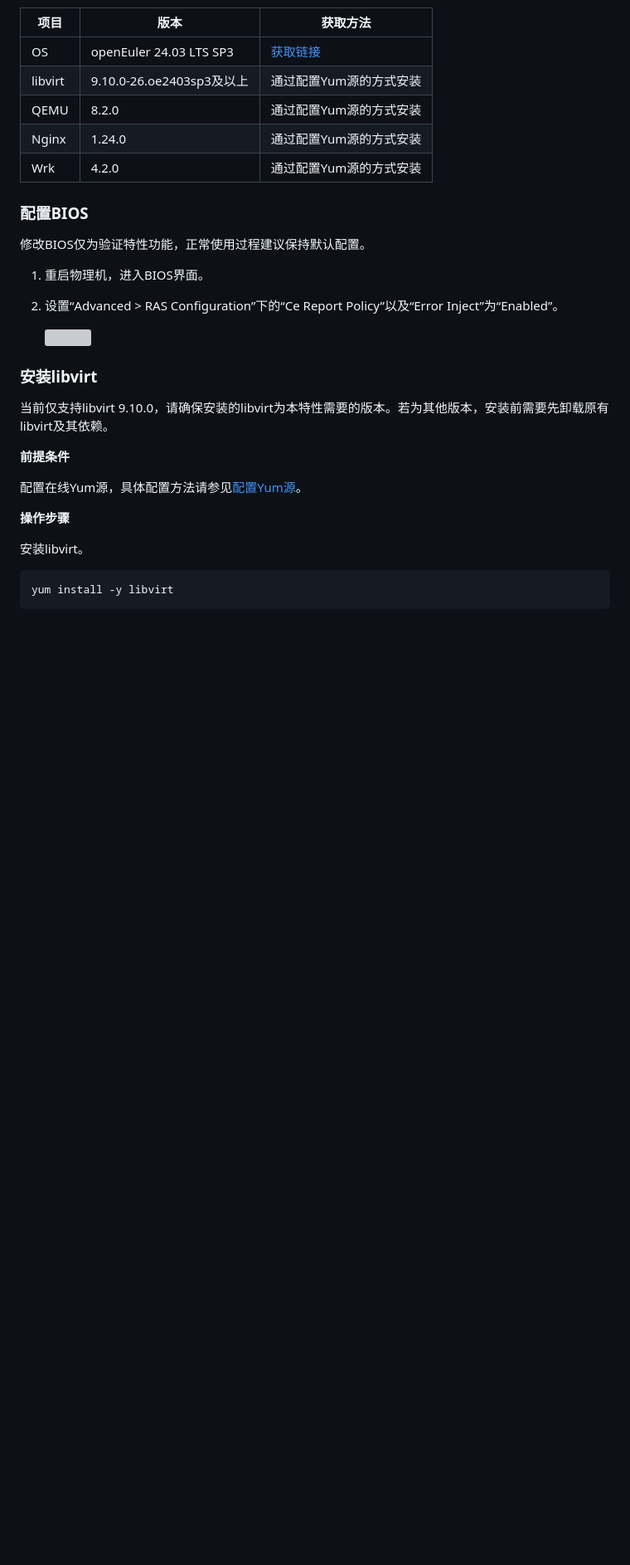
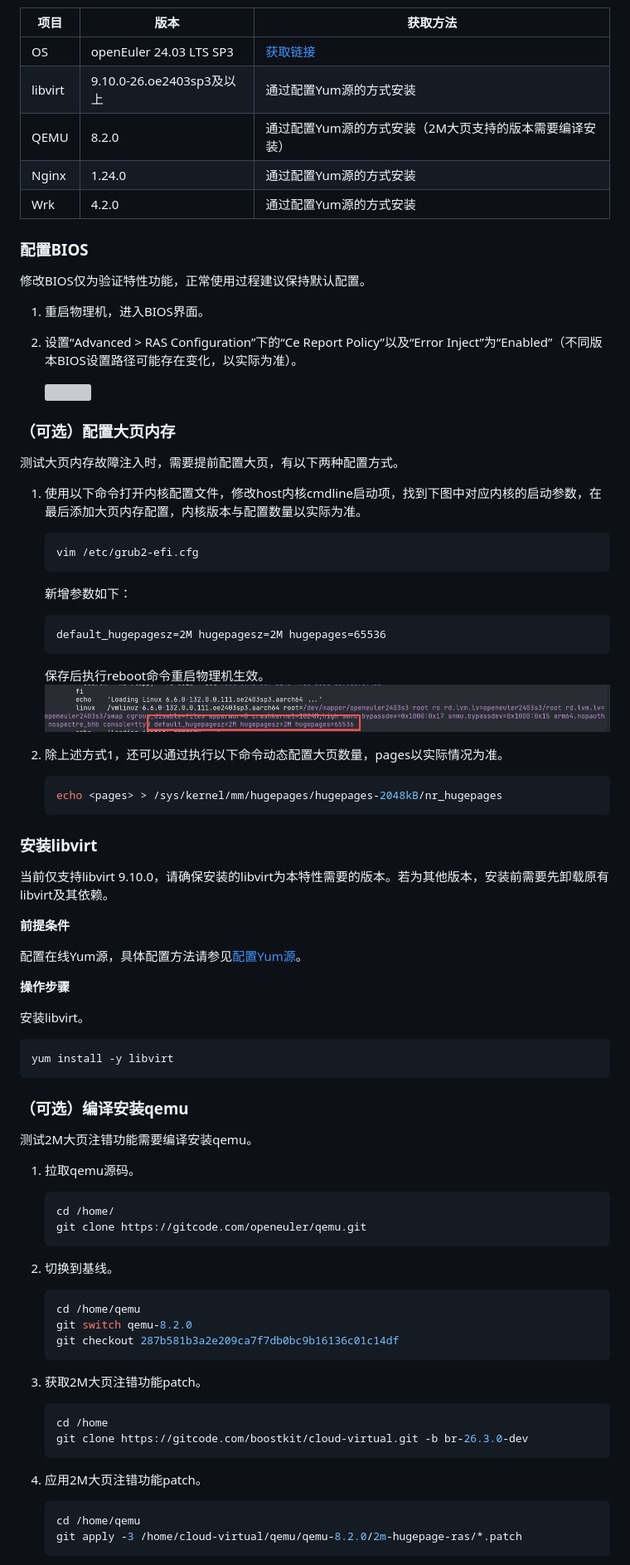
Before and after one commit to kunpengcompute/boostvirt, a Markdown page: docs/zh/vm_single-core_and_single-page_exception_handling_feature_guide.md, the part around one of its changes. Shown at 83% size. Drawn GitHub-style; pictures changed too: docs/zh/figures/boostvirt_ras_hugepage_cmdline.png (added); blank space fills up the shorter version; grey boxes are pictures that could not be loaded.

Commit message:
docs: update vm single page exception handle & add 2M hugepage support

````diff
--- a/docs/zh/vm_single-core_and_single-page_exception_handling_feature_guide.md
+++ b/docs/zh/vm_single-core_and_single-page_exception_handling_feature_guide.md
@@ -62,7 +64,7 @@
 |--|--|--|
 |OS|openEuler 24.03 LTS SP3|[获取链接](https://dl-cdn.openeuler.openatom.cn/openEuler-24.03-LTS-SP3/ISO/aarch64/)|
 |libvirt|9.10.0-26.oe2403sp3及以上|通过配置Yum源的方式安装|
-|QEMU|8.2.0|通过配置Yum源的方式安装|
+|QEMU|8.2.0|通过配置Yum源的方式安装（2M大页支持的版本需要编译安装）|
 |Nginx|1.24.0|通过配置Yum源的方式安装|
 |Wrk|4.2.0|通过配置Yum源的方式安装|
 
@@ -71,9 +73,34 @@
 修改BIOS仅为验证特性功能，正常使用过程建议保持默认配置。
 
 1. 重启物理机，进入BIOS界面。
-2. 设置“Advanced \> RAS Configuration”下的“Ce Report Policy”以及“Error Inject”为“Enabled”。
+2. 设置“Advanced \> RAS Configuration”下的“Ce Report Policy”以及“Error Inject”为“Enabled”（不同版本BIOS设置路径可能存在变化，以实际为准）。
 
     ![](figures/zh-cn_image_0000002545646137.png)
+
+### （可选）配置大页内存
+
+测试大页内存故障注入时，需要提前配置大页，有以下两种配置方式。
+
+1. 使用以下命令打开内核配置文件，修改host内核cmdline启动项，找到下图中对应内核的启动参数，在最后添加大页内存配置，内核版本与配置数量以实际为准。
+
+    ```shell
+    vim /etc/grub2-efi.cfg
+    ```
+
+    新增参数如下：
+
+    ```txt
+    default_hugepagesz=2M hugepagesz=2M hugepages=65536
+    ```
+
+    保存后执行reboot命令重启物理机生效。
+    ![](figures/boostvirt_ras_hugepage_cmdline.png)
+
+2. 除上述方式1，还可以通过执行以下命令动态配置大页数量，pages以实际情况为准。
+
+    ```shell
+    echo <pages> > /sys/kernel/mm/hugepages/hugepages-2048kB/nr_hugepages
+    ```
 
 ### 安装libvirt<a name="ZH-CN_TOPIC_0000002544424933"></a>
 
@@ -90,3 +117,37 @@
 ```shell
 yum install -y libvirt
 ```
+
+### （可选）编译安装qemu
+
+测试2M大页注错功能需要编译安装qemu。
+
+1. 拉取qemu源码。
+
+    ```shell
+    cd /home/
+    git clone https://gitcode.com/openeuler/qemu.git
+    ```
+
+2. 切换到基线。
+
+    ```shell
+    cd /home/qemu
+    git switch qemu-8.2.0
+    git checkout 287b581b3a2e209ca7f7db0bc9b16136c01c14df
+    ```
+
+3. 获取2M大页注错功能patch。
+
+    ```shell
+    cd /home
+    git clone https://gitcode.com/boostkit/cloud-virtual.git -b br-26.3.0-dev
+    ```
+
+4. 应用2M大页注错功能patch。
+
+    ```shell
+    cd /home/qemu
+    git apply -3 /home/cloud-virtual/qemu/qemu-8.2.0/2m-hugepage-ras/*.patch
+    ```
+
````
Also changed, not shown: other parts of docs/zh/vm_single-core_and_single-page_exception_handling_feature_guide.md (+71 -12 lines), docs/zh/figures/boostvirt_ras_ao_inject_dmesg.png (added).
